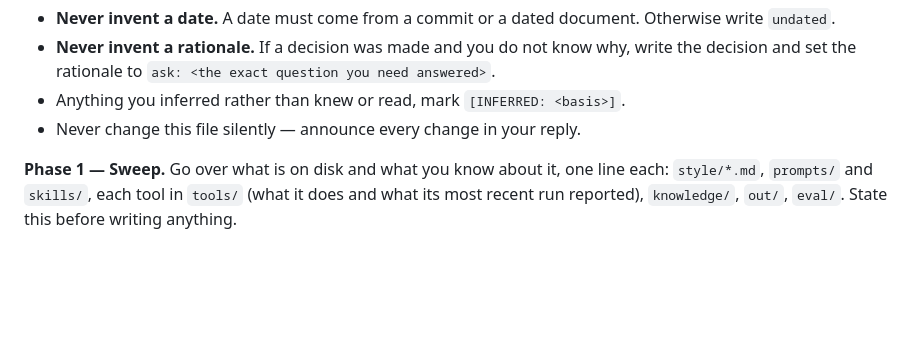
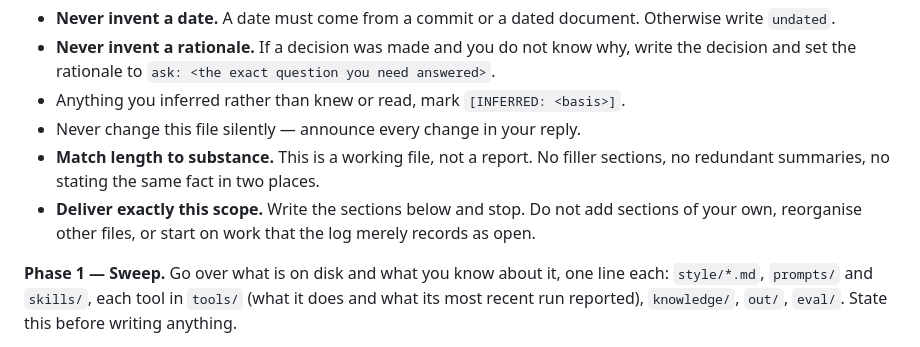
Before and after one commit to drkthng/azure-devops-selenium-suite, a Markdown page: testcase-agent/prompts/bootstrap-progress-log.prompt.md, the part around the change. GitHub-like rendering; blank space fills up the shorter version.

```diff
--- a/testcase-agent/prompts/bootstrap-progress-log.prompt.md
+++ b/testcase-agent/prompts/bootstrap-progress-log.prompt.md
@@ -28,6 +28,11 @@ later session.
   answered>`.
 - Anything you inferred rather than knew or read, mark `[INFERRED: <basis>]`.
 - Never change this file silently — announce every change in your reply.
+- **Match length to substance.** This is a working file, not a report. No filler
+  sections, no redundant summaries, no stating the same fact in two places.
+- **Deliver exactly this scope.** Write the sections below and stop. Do not add
+  sections of your own, reorganise other files, or start on work that the log
+  merely records as open.
 
 **Phase 1 — Sweep.** Go over what is on disk and what you know about it, one
 line each: `style/*.md`, `prompts/` and `skills/`, each tool in `tools/` (what
```
Also changed, not shown: HANDOVER.md (deleted, +0 -289 lines), ROADMAP.md (added, +230 -0 lines).
